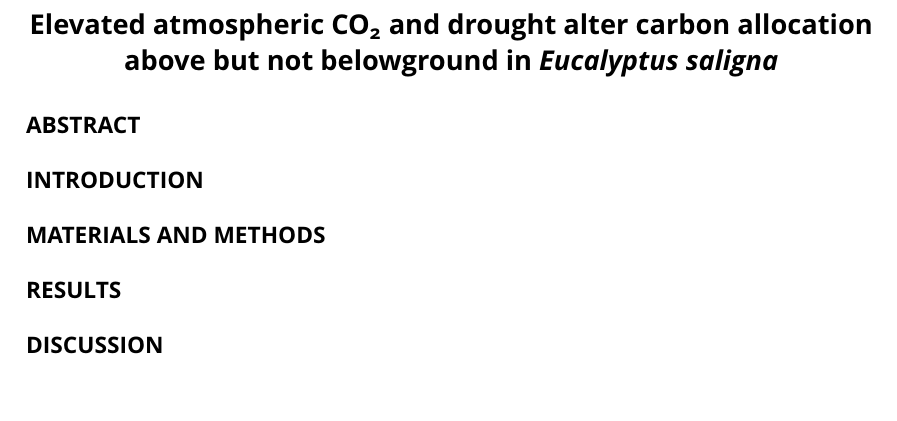
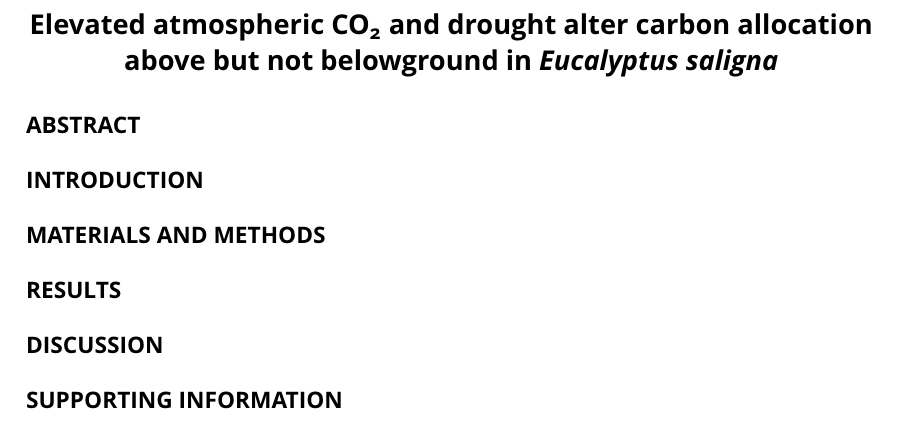
Before and after one commit to griebelchen/hie_thesis_campany, a LaTeX thesis (thesis/thesis_campany.tex): part of page 12 of 15, cut so that both start at the same text. The pictures show the PDF file thesis/thesis_campany.pdf that the author committed with the source.

```diff
--- a/thesis/thesis_campany.tex
+++ b/thesis/thesis_campany.tex
@@ -167,6 +167,7 @@
 \subsection*{MATERIALS AND METHODS}
 \subsection*{RESULTS}
 \subsection*{DISCUSSION}
+\subsection*{SUPPORTING INFORMATION}
 
 
 \addcontentsline{toc}{section}{CHAPTER 2 BELOWGROUND SINK LIMITATION ALTERS GROWTH AND CARBON BALANCE OF EUCALYPTUS SEEDLINGS}
@@ -184,6 +186,7 @@
 \subsection*{MATERIALS AND METHODS}
 \subsection*{RESULTS}
 \subsection*{DISCUSSION}
+\subsection*{SUPPORTING INFORMATION}
 
 
 \addcontentsline{toc}{section}{CHAPTER 3 RAPID RESPONSE OF MESOPHYLL CONDUCTANCE TO LIGHT AVAILABILITY ALLOWS SHADE LEAVES TO TAKE ADVANTAGE OF SUNFLECKS}
@@ -201,6 +205,7 @@
 \subsection*{MATERIALS AND METHODS}
 \subsection*{RESULTS}
 \subsection*{DISCUSSION}
+\subsection*{SUPPORTING INFORMATION}
 
 \pagenumbering{arabic}
 \setcounter{page}{1}
```
Also changed, not shown: thesis/thesis_campany-concordance.tex (+1 -1 lines), thesis/thesis_campany.pdf, thesis/thesis_campany.tex (3 more changed lines), 14 other files.
